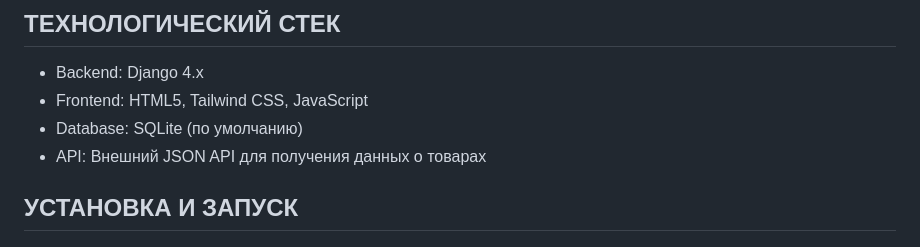
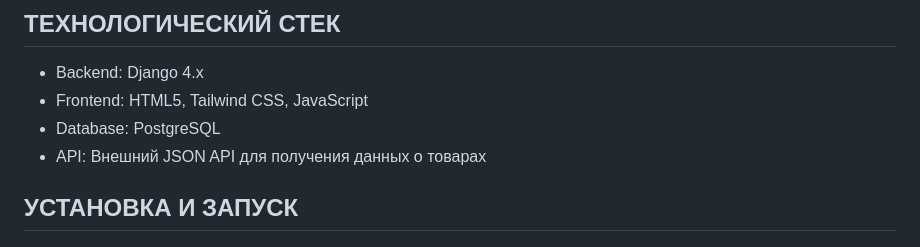
Before and after one commit to Pulsvr/project_tracker, a Markdown page: README.md, the part around the change. GitHub-like rendering.

Commit message:
Мелкие исправления

```diff
--- a/README.md
+++ b/README.md
@@ -15,7 +15,7 @@
 
 - Backend: Django 4.x
 - Frontend: HTML5, Tailwind CSS, JavaScript
-- Database: SQLite (по умолчанию)
+- Database: PostgreSQL
 - API: Внешний JSON API для получения данных о товарах
 
 ## УСТАНОВКА И ЗАПУСК
```
